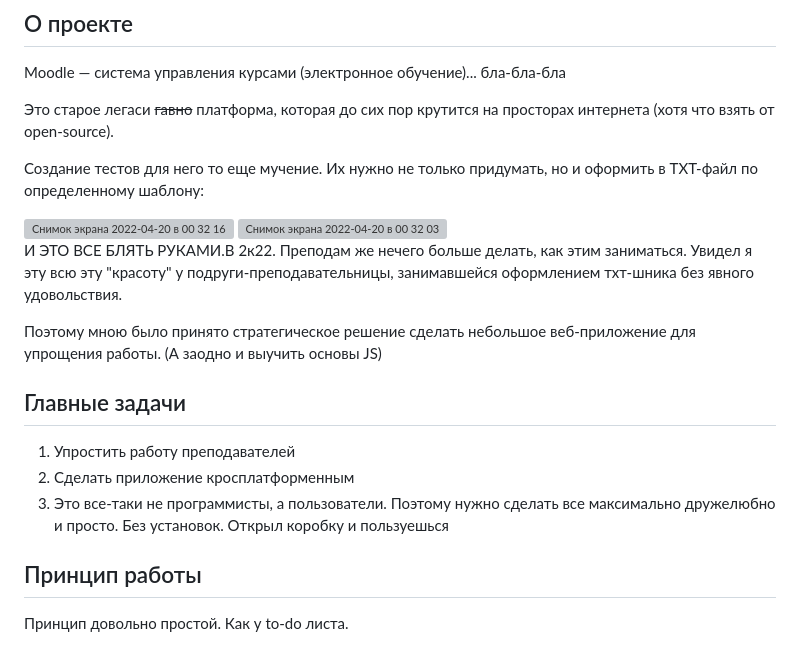
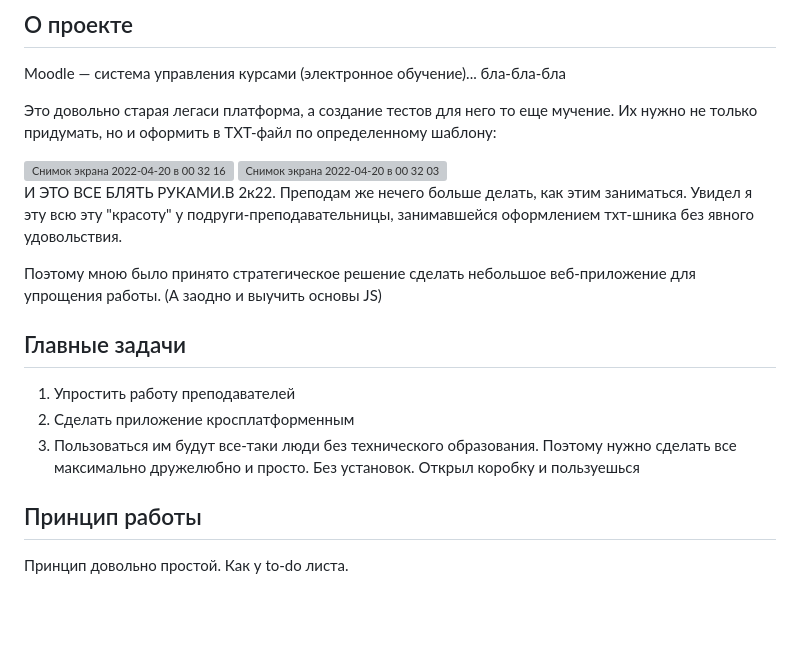
Before and after one commit to Klimzy/moodleProject, a Markdown page: README.md, the part around the change. Drawn GitHub-style; blank space fills up the shorter version; grey boxes are pictures that could not be loaded.

```diff
--- a/README.md
+++ b/README.md
@@ -4,9 +4,7 @@
 
 Moodle — система управления курсами (электронное обучение)... бла-бла-бла
 
-Это старое легаси ~~гавно~~ платформа, которая до сих пор крутится на просторах интернета (хотя что взять от open-source).
-
-Создание тестов для него то еще мучение. Их нужно не только придумать, но и оформить в TXT-файл по определенному шаблону:
+Это довольно старая легаси платформа, а создание тестов для него то еще мучение. Их нужно не только придумать, но и оформить в TXT-файл по определенному шаблону:
 
 <img width="1169" alt="Снимок экрана 2022-04-20 в 00 32 16" src="https://user-images.githubusercontent.com/67217257/164063212-c5cf3a54-f805-4da9-ae15-29948e22efad.png">
 <img width="1167" alt="Снимок экрана 2022-04-20 в 00 32 03" src="https://user-images.githubusercontent.com/67217257/164063282-be20ed76-e9c1-4bb5-ba72-5ad9d917aa65.png">
@@ -20,7 +18,7 @@ Moodle — система управления курсами (электрон
 
 1. Упростить работу преподавателей
 2. Сделать приложение кросплатформенным
-3. Это все-таки не программисты, а пользователи. Поэтому нужно сделать все максимально дружелюбно и просто. Без установок. Открыл коробку и пользуешься
+3. Пользоваться им будут все-таки люди без технического образования. Поэтому нужно сделать все максимально дружелюбно и просто. Без установок. Открыл коробку и пользуешься
 
 
 ## Принцип работы
```
